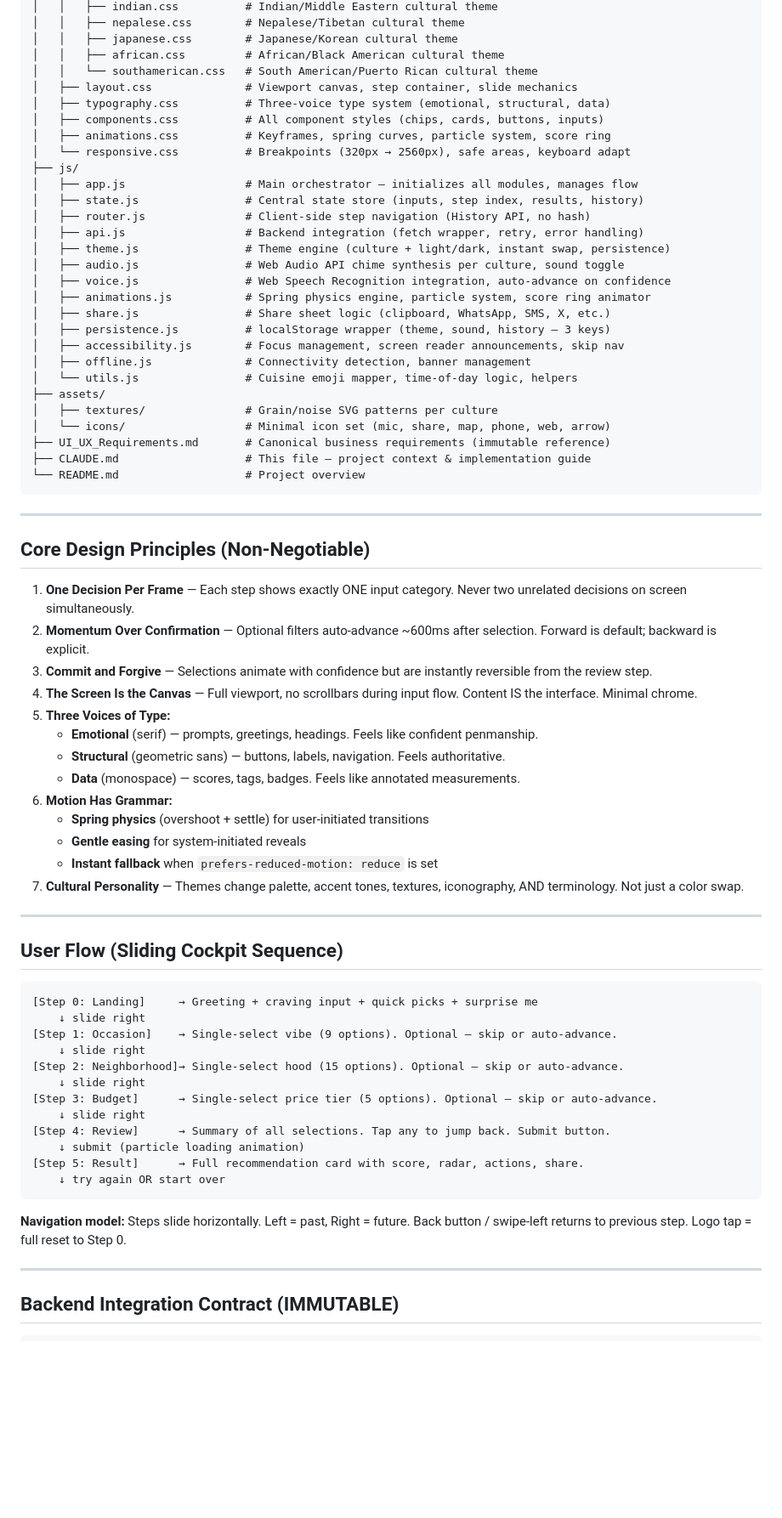
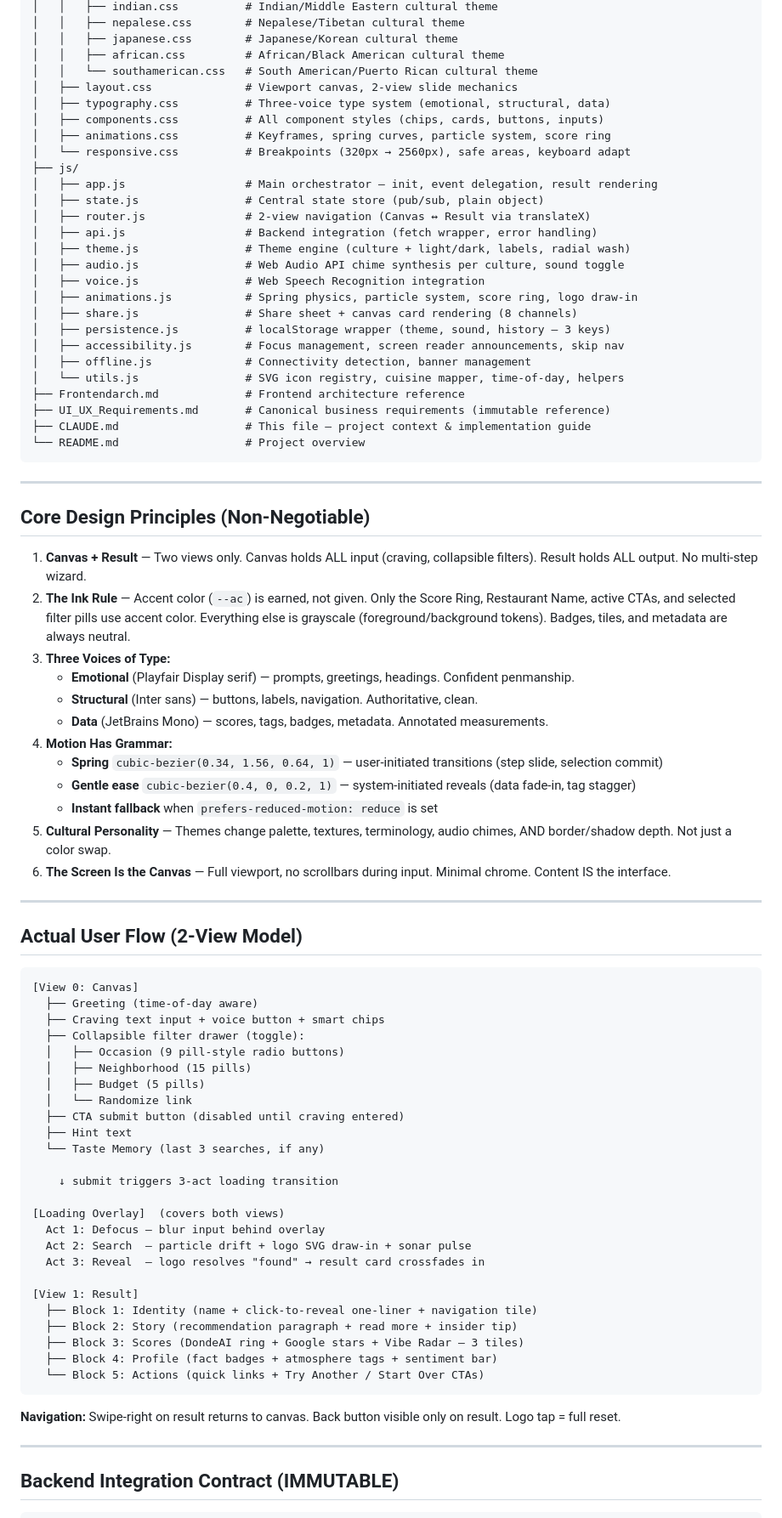
Before and after one commit to aacrit/dondeAI, a Markdown page: CLAUDE.md, the part around one of its changes. Shown at 85% size. Drawn GitHub-style; blank space fills up the shorter version.

````diff
--- a/CLAUDE.md
+++ b/CLAUDE.md
@@ -38,28 +38,26 @@ dondeAI/
 │   │   ├── japanese.css        # Japanese/Korean cultural theme
 │   │   ├── african.css         # African/Black American cultural theme
 │   │   └── southamerican.css   # South American/Puerto Rican cultural theme
-│   ├── layout.css              # Viewport canvas, step container, slide mechanics
+│   ├── layout.css              # Viewport canvas, 2-view slide mechanics
 │   ├── typography.css          # Three-voice type system (emotional, structural, data)
 │   ├── components.css          # All component styles (chips, cards, buttons, inputs)
 │   ├── animations.css          # Keyframes, spring curves, particle system, score ring
 │   └── responsive.css          # Breakpoints (320px → 2560px), safe areas, keyboard adapt
 ├── js/
-│   ├── app.js                  # Main orchestrator — initializes all modules, manages flow
-│   ├── state.js                # Central state store (inputs, step index, results, history)
-│   ├── router.js               # Client-side step navigation (History API, no hash)
-│   ├── api.js                  # Backend integration (fetch wrapper, retry, error handling)
-│   ├── theme.js                # Theme engine (culture + light/dark, instant swap, persistence)
+│   ├── app.js                  # Main orchestrator — init, event delegation, result rendering
+│   ├── state.js                # Central state store (pub/sub, plain object)
+│   ├── router.js               # 2-view navigation (Canvas ↔ Result via translateX)
+│   ├── api.js                  # Backend integration (fetch wrapper, error handling)
+│   ├── theme.js                # Theme engine (culture + light/dark, labels, radial wash)
 │   ├── audio.js                # Web Audio API chime synthesis per culture, sound toggle
-│   ├── voice.js                # Web Speech Recognition integration, auto-advance on confidence
-│   ├── animations.js           # Spring physics engine, particle system, score ring animator
-│   ├── share.js                # Share sheet logic (clipboard, WhatsApp, SMS, X, etc.)
+│   ├── voice.js                # Web Speech Recognition integration
+│   ├── animations.js           # Spring physics, particle system, score ring, logo draw-in
+│   ├── share.js                # Share sheet + canvas card rendering (8 channels)
 │   ├── persistence.js          # localStorage wrapper (theme, sound, history — 3 keys)
 │   ├── accessibility.js        # Focus management, screen reader announcements, skip nav
 │   ├── offline.js              # Connectivity detection, banner management
-│   └── utils.js                # Cuisine emoji mapper, time-of-day logic, helpers
-├── assets/
-│   ├── textures/               # Grain/noise SVG patterns per culture
-│   └── icons/                  # Minimal icon set (mic, share, map, phone, web, arrow)
+│   └── utils.js                # SVG icon registry, cuisine mapper, time-of-day, helpers
+├── Frontendarch.md             # Frontend architecture reference
 ├── UI_UX_Requirements.md       # Canonical business requirements (immutable reference)
 ├── CLAUDE.md                   # This file — project context & implementation guide
 └── README.md                   # Project overview
@@ -69,40 +67,52 @@ dondeAI/
 
 ## Core Design Principles (Non-Negotiable)
 
-1. **One Decision Per Frame** — Each step shows exactly ONE input category. Never two unrelated decisions on screen simultaneously.
-2. **Momentum Over Confirmation** — Optional filters auto-advance ~600ms after selection. Forward is default; backward is explicit.
-3. **Commit and Forgive** — Selections animate with confidence but are instantly reversible from the review step.
-4. **The Screen Is the Canvas** — Full viewport, no scrollbars during input flow. Content IS the interface. Minimal chrome.
-5. **Three Voices of Type:**
-   - **Emotional** (serif) — prompts, greetings, headings. Feels like confident penmanship.
-   - **Structural** (geometric sans) — buttons, labels, navigation. Feels authoritative.
-   - **Data** (monospace) — scores, tags, badges. Feels like annotated measurements.
-6. **Motion Has Grammar:**
-   - **Spring physics** (overshoot + settle) for user-initiated transitions
-   - **Gentle easing** for system-initiated reveals
+1. **Canvas + Result** — Two views only. Canvas holds ALL input (craving, collapsible filters). Result holds ALL output. No multi-step wizard.
+2. **The Ink Rule** — Accent color (`--ac`) is earned, not given. Only the Score Ring, Restaurant Name, active CTAs, and selected filter pills use accent color. Everything else is grayscale (foreground/background tokens). Badges, tiles, and metadata are always neutral.
+3. **Three Voices of Type:**
+   - **Emotional** (Playfair Display serif) — prompts, greetings, headings. Confident penmanship.
+   - **Structural** (Inter sans) — buttons, labels, navigation. Authoritative, clean.
+   - **Data** (JetBrains Mono) — scores, tags, badges, metadata. Annotated measurements.
+4. **Motion Has Grammar:**
+   - **Spring** `cubic-bezier(0.34, 1.56, 0.64, 1)` — user-initiated transitions (step slide, selection commit)
+   - **Gentle ease** `cubic-bezier(0.4, 0, 0.2, 1)` — system-initiated reveals (data fade-in, tag stagger)
    - **Instant fallback** when `prefers-reduced-motion: reduce` is set
-7. **Cultural Personality** — Themes change palette, accent tones, textures, iconography, AND terminology. Not just a color swap.
+5. **Cultural Personality** — Themes change palette, textures, terminology, audio chimes, AND border/shadow depth. Not just a color swap.
+6. **The Screen Is the Canvas** — Full viewport, no scrollbars during input. Minimal chrome. Content IS the interface.
 
 ---
 
-## User Flow (Sliding Cockpit Sequence)
+## Actual User Flow (2-View Model)
 
 ```
-[Step 0: Landing]     → Greeting + craving input + quick picks + surprise me
-    ↓ slide right
-[Step 1: Occasion]    → Single-select vibe (9 options). Optional — skip or auto-advance.
-    ↓ slide right
-[Step 2: Neighborhood]→ Single-select hood (15 options). Optional — skip or auto-advance.
-    ↓ slide right
-[Step 3: Budget]      → Single-select price tier (5 options). Optional — skip or auto-advance.
-    ↓ slide right
-[Step 4: Review]      → Summary of all selections. Tap any to jump back. Submit button.
-    ↓ submit (particle loading animation)
-[Step 5: Result]      → Full recommendation card with score, radar, actions, share.
-    ↓ try again OR start over
+[View 0: Canvas]
+  ├── Greeting (time-of-day aware)
+  ├── Craving text input + voice button + smart chips
+  ├── Collapsible filter drawer (toggle):
+  │   ├── Occasion (9 pill-style radio buttons)
+  │   ├── Neighborhood (15 pills)
+  │   ├── Budget (5 pills)
+  │   └── Randomize link
+  ├── CTA submit button (disabled until craving entered)
+  ├── Hint text
+  └── Taste Memory (last 3 searches, if any)
+
+    ↓ submit triggers 3-act loading transition
+
+[Loading Overlay]  (covers both views)
+  Act 1: Defocus — blur input behind overlay
+  Act 2: Search  — particle drift + logo SVG draw-in + sonar pulse
+  Act 3: Reveal  — logo resolves "found" → result card crossfades in
+
+[View 1: Result]
+  ├── Block 1: Identity (name + click-to-reveal one-liner + navigation tile)
+  ├── Block 2: Story (recommendation paragraph + read more + insider tip)
+  ├── Block 3: Scores (DondeAI ring + Google stars + Vibe Radar — 3 tiles)
+  ├── Block 4: Profile (fact badges + atmosphere tags + sentiment bar)
+  └── Block 5: Actions (quick links + Try Another / Start Over CTAs)
 ```
 
-**Navigation model:** Steps slide horizontally. Left = past, Right = future. Back button / swipe-left returns to previous step. Logo tap = full reset to Step 0.
+**Navigation:** Swipe-right on result returns to canvas. Back button visible only on result. Logo tap = full reset.
 
 ---
 
````
Also changed, not shown: other parts of CLAUDE.md (+159 -244 lines), Frontendarch.md (added, +202 -0 lines), 1 other file.
